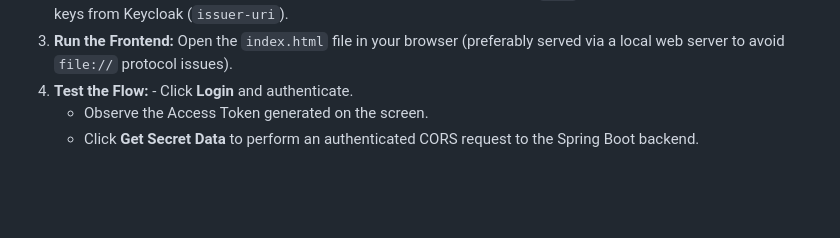
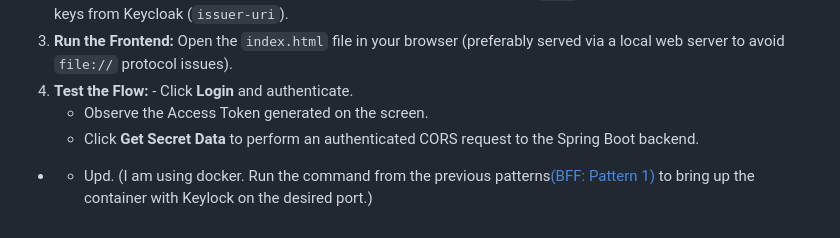
Before and after one commit to Shushpin/SPA-with-External-API, a Markdown page: README.md, the part around the change. GitHub-like rendering; blank space fills up the shorter version.

```diff
--- a/README.md
+++ b/README.md
@@ -75,3 +75,4 @@ This repository contains two main components:
 4. **Test the Flow:** - Click **Login** and authenticate.
     - Observe the Access Token generated on the screen.
     - Click **Get Secret Data** to perform an authenticated CORS request to the Spring Boot backend.
+- - Upd. (I am using docker. Run the command from the previous patterns[(BFF: Pattern 1)](https://github.com/Shushpin/SPA-with-intermediary-API-BFF.git) to bring up the container with Keylock on the desired port.)
```
